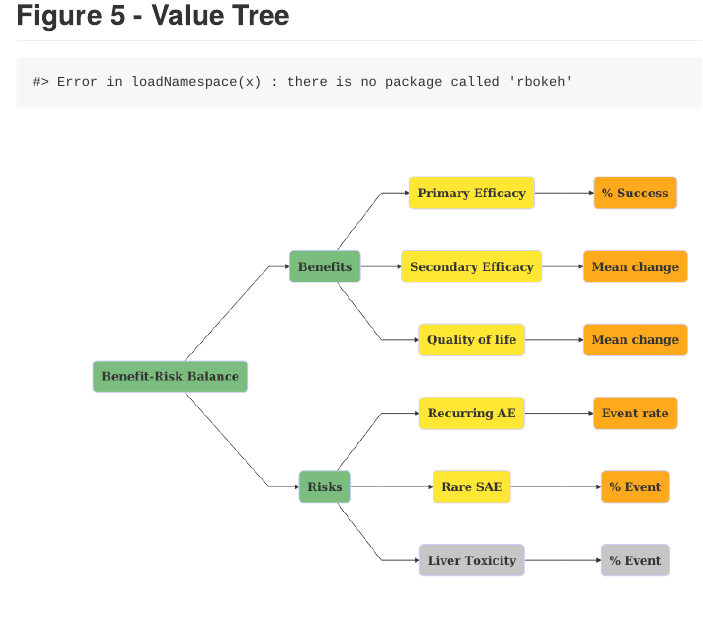
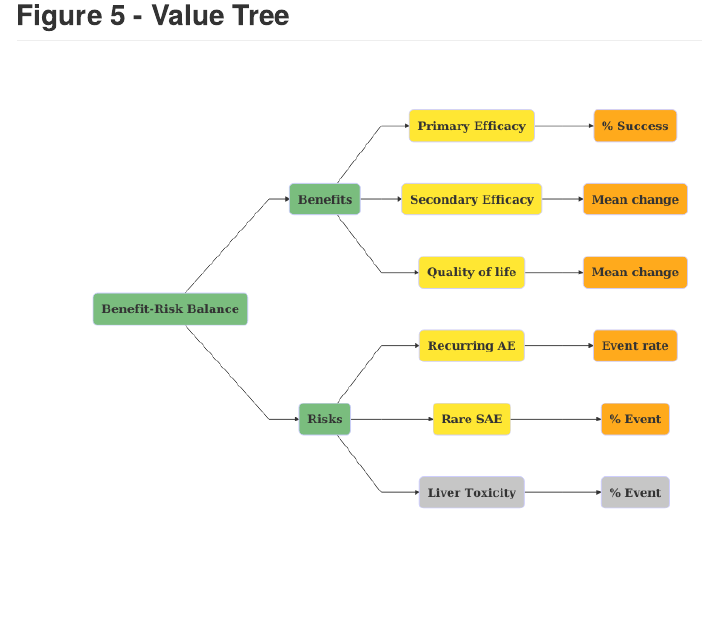
Before and after one commit to BR-Visualization/charts, an R Markdown document (README.Rmd): the page in a window 1100 px wide, from 640 px down. Rendered offline with R 4.5, knitr and Pandoc, with nearby package versions; some code elsewhere in the file could not run offline; badge pictures from the web are left out; common packages that the code uses without loading them are loaded.

Commit message:
fix: Document value_tree.

````diff
--- a/R/utils.R
+++ b/R/utils.R
@@ -620,10 +620,14 @@ ggsave_custom <-
 #' @export
 #'
 #' @examples
+#' if (interactive()) {
+#' # from github:
+#' remotes::install_github("bokeh/rbokeh")
 #' save_mermaid(value_tree(), paste0(tempdir(), "/value_tree.png"))
+#' }
 save_mermaid <- function(diagfig, path){
   try(
     value_tree() %>%
-      rbokeh::widget2png(path)
+      widget2png(path)
   )
 }
--- a/README.Rmd
+++ b/README.Rmd
@@ -82,9 +82,6 @@ grouped_barchart(
 
 ## Figure 5 - Value Tree
 
-```{r value_tree, echo = FALSE, fig.width = 7, fig.height = 6}
-save_mermaid(value_tree(), "inst/img/value_tree.png")
-```
 
 ![](inst/img/value_tree.png)
 
````
Also changed, not shown: R/value_tree.R (+1 -1 lines), 6 other files.
